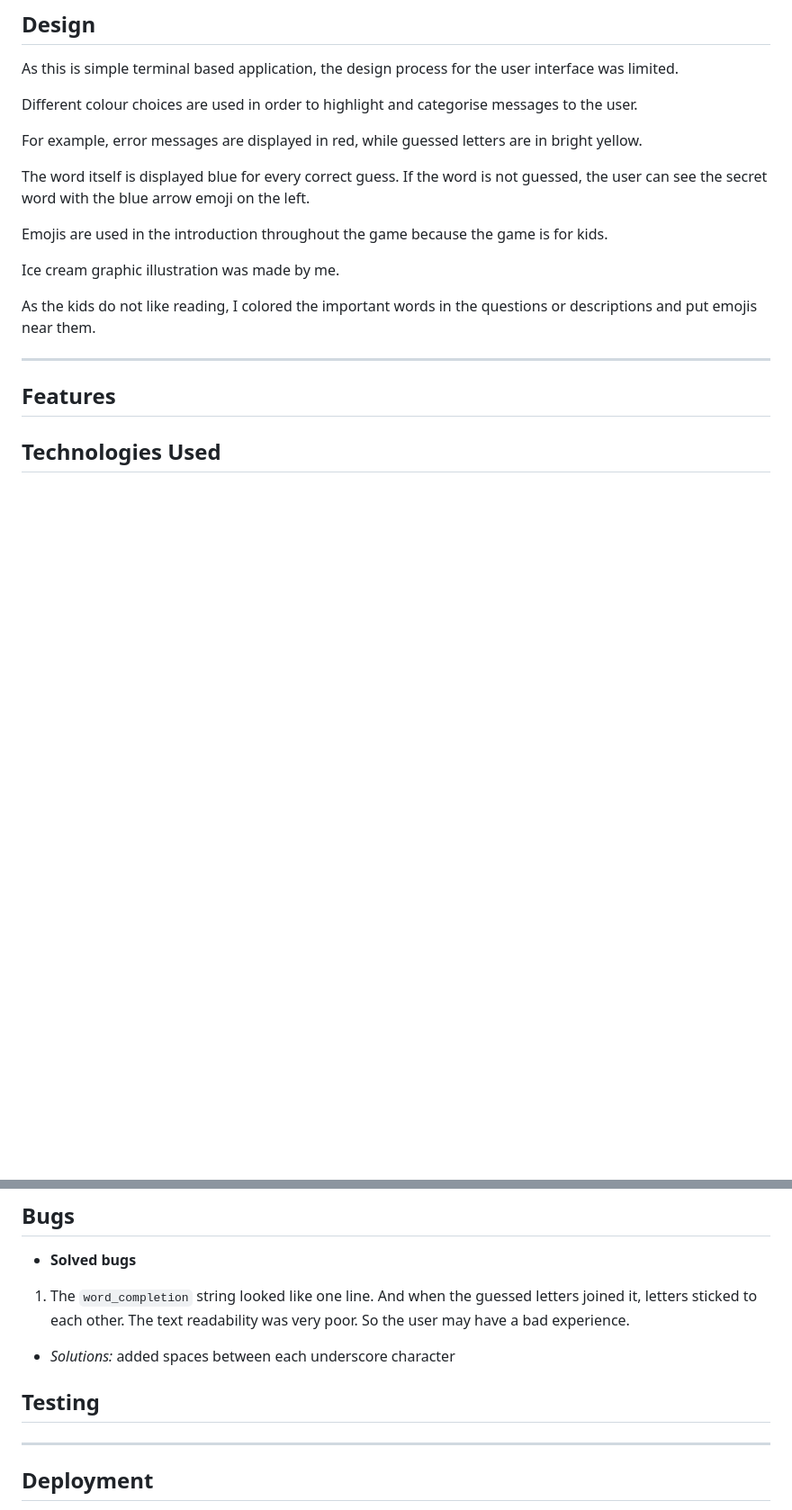
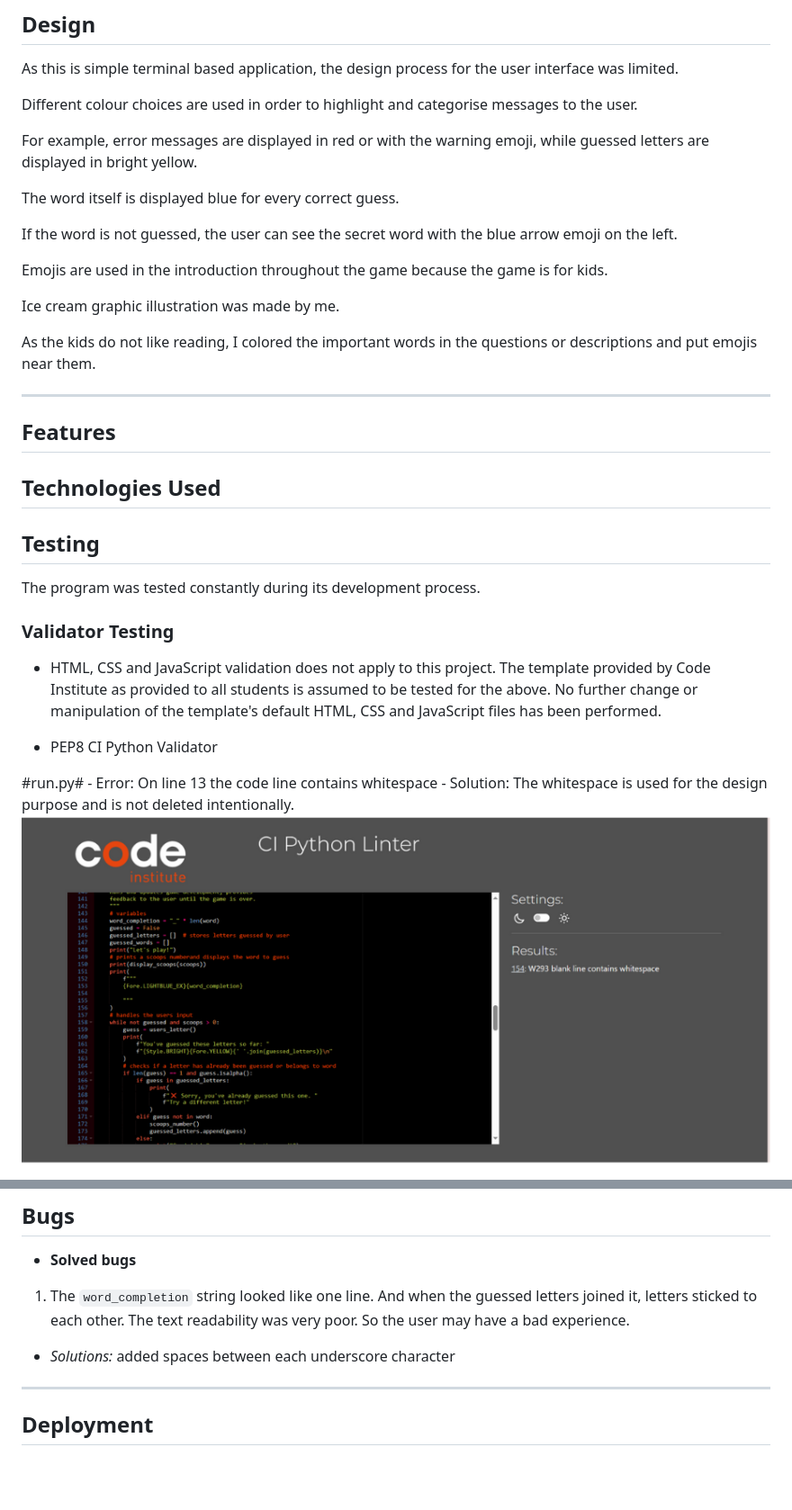
Before and after one commit to zhannamatuzak/six-scoops-ice-cream, a Markdown page: README.md, 2 parts joined by grey strips. Shown: that part at 90% size. Drawn GitHub-style; pictures changed too: assets/images/run-validate.png (added); blank space fills up the shorter version.

Commit message:
Create testing section in READ.md file

````diff
--- a/README.md
+++ b/README.md
@@ -50,9 +50,10 @@ As this is simple terminal based application, the design process for the user in
 
 Different colour choices  are used in order to highlight and categorise messages to the user.
 
-For example, error messages are displayed in red, while guessed letters are in bright yellow.
+For example, error messages are displayed in red or with the warning emoji, while guessed letters are displayed in bright yellow.
 
 The word itself is displayed blue for every correct guess.
+
 If the word is not guessed, the user can see the secret word with the blue arrow emoji on the left.
 
 Emojis are used in the introduction throughout the game because the game is for kids.
@@ -67,3 +68,18 @@ As the kids do not like reading, I colored the important words in the questions
 
 ## Technologies Used
 
+## Testing
+
+The program was tested constantly during its development process.
+
+### Validator Testing
+
+ - HTML, CSS and JavaScript validation does not apply to this project. The template provided by Code Institute as provided to all students is assumed to be tested for the above. No further change or manipulation of the template's default HTML, CSS and JavaScript files has been performed.
+
+ - PEP8 CI Python Validator
+
+ #run.py#
+    - Error: On line 13 the code line contains whitespace
+    - Solution: The whitespace is used for the design purpose and is not deleted intentionally.
+ ![file run.py testing](assets/images/run-validate.png)
+
@@ -74,7 +123,7 @@ As the kids do not like reading, I colored the important words in the questions
 1. The ```word_completion``` string looked like one line. And when the guessed letters joined it, letters sticked to each other. The text readability was very poor. So the user may have a bad experience.
 
   - *Solutions:* added spaces between each underscore character
-## Testing
+
 
 ---
 
````
Also changed, not shown: other parts of README.md (+33 -0 lines), assets/images/intro-validate.png (added), assets/images/six-scoops-validate.png (added), 3 other files.
